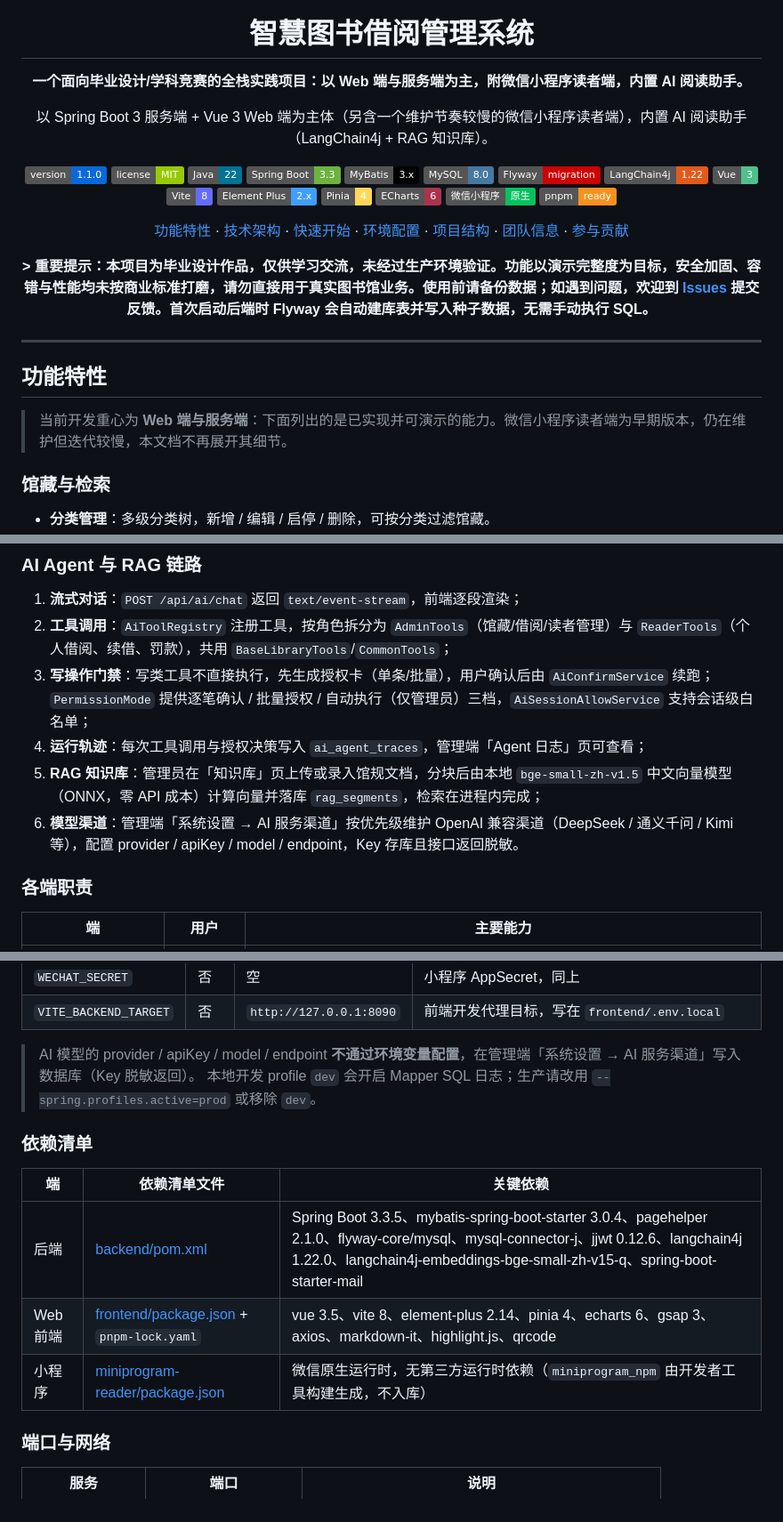
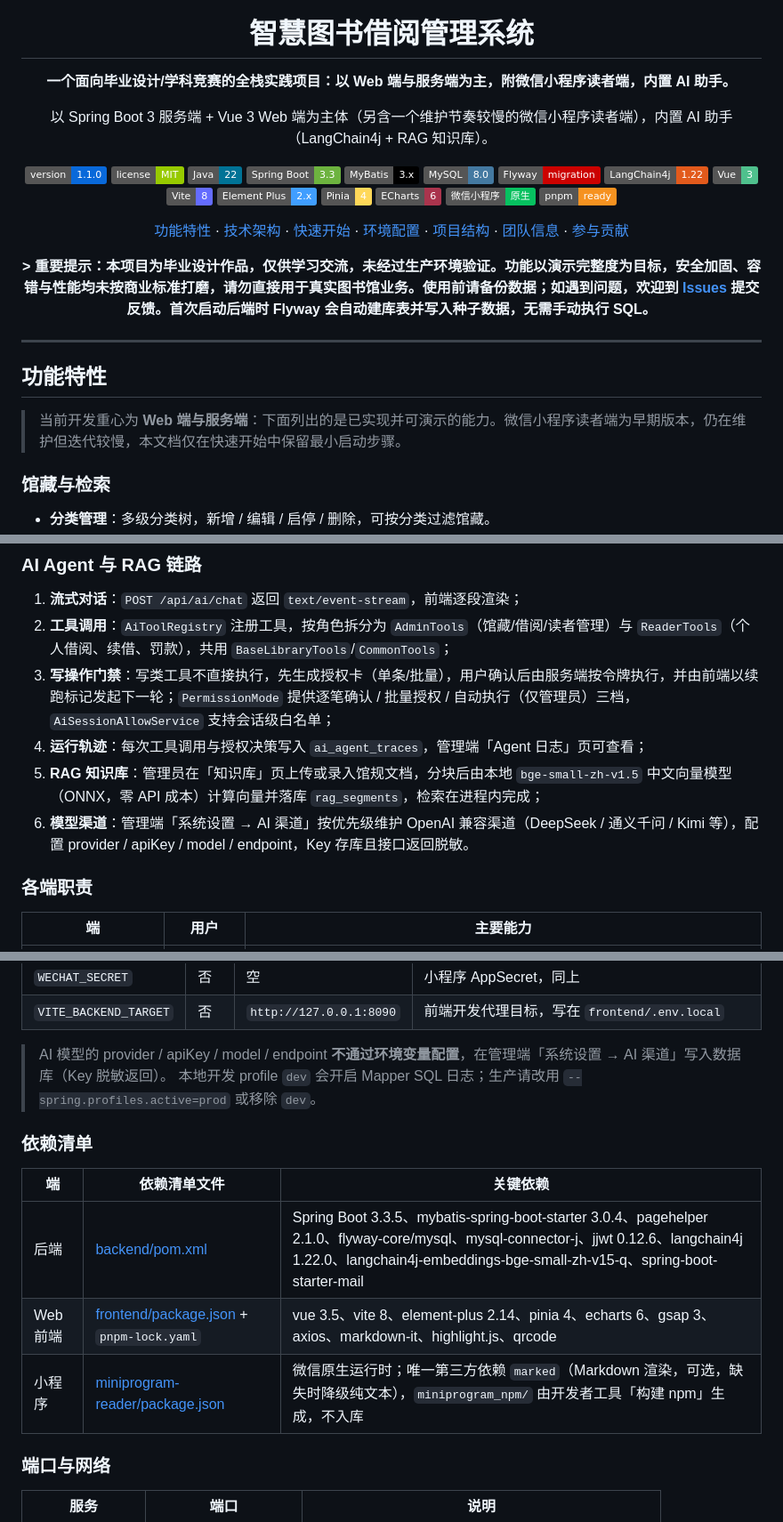
Before and after one commit to XiaoLoad/smart-library, a Markdown page: README.md, 3 parts joined by grey strips. Shown at 89% size. Rendered like a GitHub page; badges without logos.

Commit message:
docs: 校正 README 描述与实际实现的差异并移除联系方式

```diff
--- a/README.md
+++ b/README.md
@@ -4,9 +4,9 @@
 
 # 智慧图书借阅管理系统
 
-**一个面向毕业设计/学科竞赛的全栈实践项目：以 Web 端与服务端为主，附微信小程序读者端，内置 AI 阅读助手。**
+**一个面向毕业设计/学科竞赛的全栈实践项目：以 Web 端与服务端为主，附微信小程序读者端，内置 AI 助手。**
 
-以 Spring Boot 3 服务端 + Vue 3 Web 端为主体（另含一个维护节奏较慢的微信小程序读者端），内置 AI 阅读助手（LangChain4j + RAG 知识库）。
+以 Spring Boot 3 服务端 + Vue 3 Web 端为主体（另含一个维护节奏较慢的微信小程序读者端），内置 AI 助手（LangChain4j + RAG 知识库）。
 
 ![Version](https://img.shields.io/badge/version-1.1.0-0969DA?logo=semanticrelease&logoColor=white) ![License](https://img.shields.io/badge/license-MIT-green) ![Java](https://img.shields.io/badge/Java-22-007396?logo=openjdk&logoColor=white) ![Spring Boot](https://img.shields.io/badge/Spring%20Boot-3.3-6DB33F?logo=springboot&logoColor=white) ![MyBatis](https://img.shields.io/badge/MyBatis-3.x-000000?logo=mybatis&logoColor=white) ![MySQL](https://img.shields.io/badge/MySQL-8.0-4479A1?logo=mysql&logoColor=white) ![Flyway](https://img.shields.io/badge/Flyway-migration-CC0200?logo=flyway&logoColor=white) ![LangChain4j](https://img.shields.io/badge/LangChain4j-1.22-E25A1C?logoColor=white) ![Vue 3](https://img.shields.io/badge/Vue-3-4FC08D?logo=vuedotjs&logoColor=white) ![Vite](https://img.shields.io/badge/Vite-8-646CFF?logo=vite&logoColor=white) ![Element Plus](https://img.shields.io/badge/Element%20Plus-2.x-409EFF?logo=element&logoColor=white) ![Pinia](https://img.shields.io/badge/Pinia-4-FFD859?logo=pinia&logoColor=black) ![ECharts](https://img.shields.io/badge/ECharts-6-AA344D?logo=apacheecharts&logoColor=white) ![WeChat](https://img.shields.io/badge/微信小程序-原生-07C160?logo=wechat&logoColor=white) ![pnpm](https://img.shields.io/badge/pnpm-ready-F69220?logo=pnpm&logoColor=white)
 
@@ -20,7 +20,7 @@
 
 ## 功能特性
 
-> 当前开发重心为 **Web 端与服务端**：下面列出的是已实现并可演示的能力。微信小程序读者端为早期版本，仍在维护但迭代较慢，本文档不再展开其细节。
+> 当前开发重心为 **Web 端与服务端**：下面列出的是已实现并可演示的能力。微信小程序读者端为早期版本，仍在维护但迭代较慢，本文档仅在快速开始中保留最小启动步骤。
 
 ### 馆藏与检索
 
@@ -107,10 +107,10 @@ flowchart LR
 
 1. **流式对话**：`POST /api/ai/chat` 返回 `text/event-stream`，前端逐段渲染；
 2. **工具调用**：`AiToolRegistry` 注册工具，按角色拆分为 `AdminTools`（馆藏/借阅/读者管理）与 `ReaderTools`（个人借阅、续借、罚款），共用 `BaseLibraryTools`/`CommonTools`；
-3. **写操作门禁**：写类工具不直接执行，先生成授权卡（单条/批量），用户确认后由 `AiConfirmService` 续跑；`PermissionMode` 提供逐笔确认 / 批量授权 / 自动执行（仅管理员）三档，`AiSessionAllowService` 支持会话级白名单；
+3. **写操作门禁**：写类工具不直接执行，先生成授权卡（单条/批量），用户确认后由服务端按令牌执行，并由前端以续跑标记发起下一轮；`PermissionMode` 提供逐笔确认 / 批量授权 / 自动执行（仅管理员）三档，`AiSessionAllowService` 支持会话级白名单；
 4. **运行轨迹**：每次工具调用与授权决策写入 `ai_agent_traces`，管理端「Agent 日志」页可查看；
 5. **RAG 知识库**：管理员在「知识库」页上传或录入馆规文档，分块后由本地 `bge-small-zh-v1.5` 中文向量模型（ONNX，零 API 成本）计算向量并落库 `rag_segments`，检索在进程内完成；
-6. **模型渠道**：管理端「系统设置 → AI 服务渠道」按优先级维护 OpenAI 兼容渠道（DeepSeek / 通义千问 / Kimi 等），配置 provider / apiKey / model / endpoint，Key 存库且接口返回脱敏。
+6. **模型渠道**：管理端「系统设置 → AI 渠道」按优先级维护 OpenAI 兼容渠道（DeepSeek / 通义千问 / Kimi 等），配置 provider / apiKey / model / endpoint，Key 存库且接口返回脱敏。
 
 ### 各端职责
 
@@ -190,7 +190,7 @@ pnpm dev
 | `WECHAT_SECRET` | 否 | 空 | 小程序 AppSecret，同上 |
 | `VITE_BACKEND_TARGET` | 否 | `http://127.0.0.1:8090` | 前端开发代理目标，写在 `frontend/.env.local` |
 
-> AI 模型的 provider / apiKey / model / endpoint **不通过环境变量配置**，在管理端「系统设置 → AI 服务渠道」写入数据库（Key 脱敏返回）。
+> AI 模型的 provider / apiKey / model / endpoint **不通过环境变量配置**，在管理端「系统设置 → AI 渠道」写入数据库（Key 脱敏返回）。
 > 本地开发 profile `dev` 会开启 Mapper SQL 日志；生产请改用 `--spring.profiles.active=prod` 或移除 `dev`。
 
 ### 依赖清单
@@ -199,7 +199,7 @@ pnpm dev
 |---|---|---|
 | 后端 | [backend/pom.xml](./backend/pom.xml) | Spring Boot 3.3.5、mybatis-spring-boot-starter 3.0.4、pagehelper 2.1.0、flyway-core/mysql、mysql-connector-j、jjwt 0.12.6、langchain4j 1.22.0、langchain4j-embeddings-bge-small-zh-v15-q、spring-boot-starter-mail |
 | Web 前端 | [frontend/package.json](./frontend/package.json) + `pnpm-lock.yaml` | vue 3.5、vite 8、element-plus 2.14、pinia 4、echarts 6、gsap 3、axios、markdown-it、highlight.js、qrcode |
-| 小程序 | [miniprogram-reader/package.json](./miniprogram-reader/package.json) | 微信原生运行时，无第三方运行时依赖（`miniprogram_npm` 由开发者工具构建生成，不入库） |
+| 小程序 | [miniprogram-reader/package.json](./miniprogram-reader/package.json) | 微信原生运行时；唯一第三方依赖 `marked`（Markdown 渲染，可选，缺失时降级纯文本），`miniprogram_npm/` 由开发者工具「构建 npm」生成，不入库 |
 
 ### 端口与网络
 
```
Also changed, not shown: other parts of README.md (+4 -5 lines).
